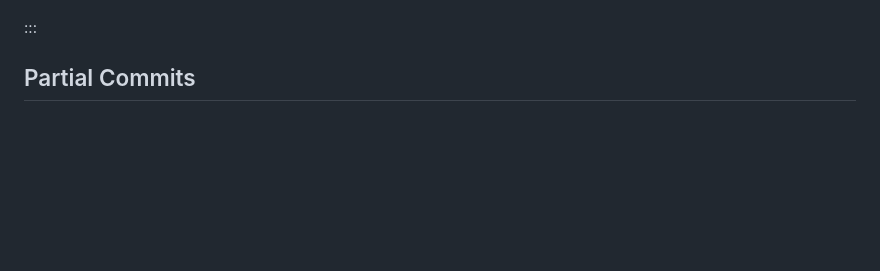
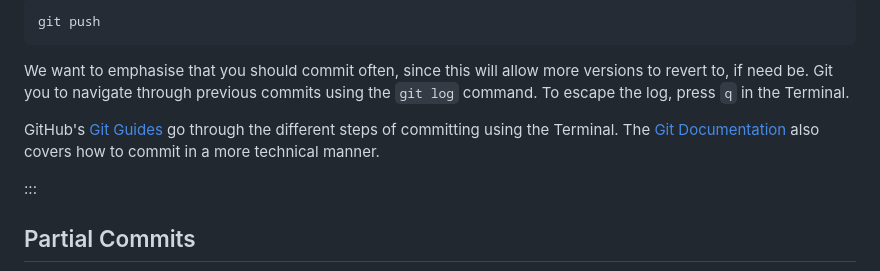
Before and after one commit to seedcase-project/team, a Markdown page: entries/git-workflow-guidelines/commits.md, the part around one of its changes. Drawn GitHub-style; blank space fills up the shorter version.

````diff
--- a/entries/git-workflow-guidelines/commits.md
+++ b/entries/git-workflow-guidelines/commits.md
@@ -177,3 +228,10 @@ The [Git Documentation](https://git-scm.com/docs/git-commit) also covers how to
+```bash
+git push
+```
+
+We want to emphasise that you should commit often, since this will allow more versions to revert to, if need be. Git you to navigate through previous commits using the `git log` command. To escape the log, press `q` in the Terminal.
+
+GitHub's [Git Guides](https://github.com/git-guides/git-commit) go through the different steps of committing using the Terminal. The [Git Documentation](https://git-scm.com/docs/git-commit) also covers how to commit in a more technical manner.
 
 :::
 
````
Also changed, not shown: other parts of entries/git-workflow-guidelines/commits.md (+60 -9 lines).
